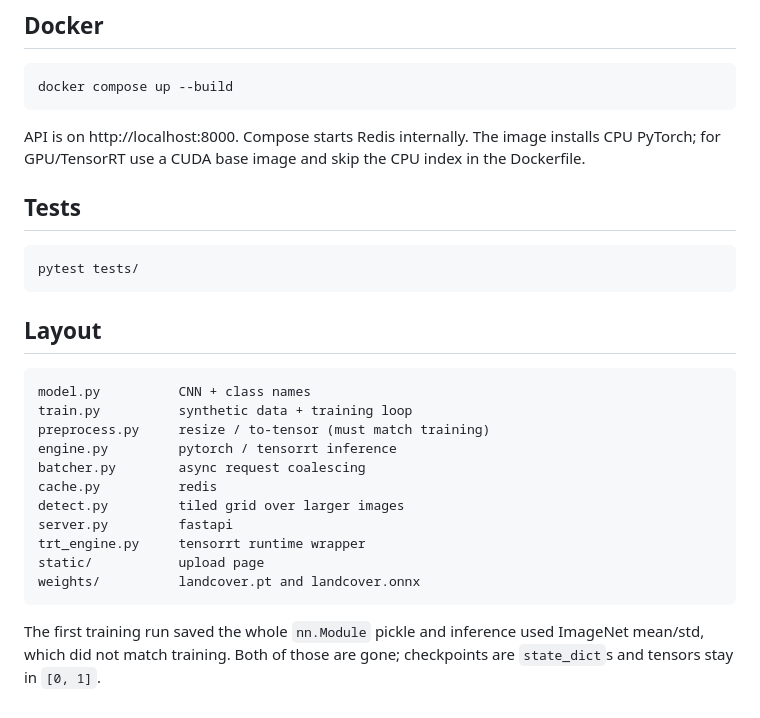
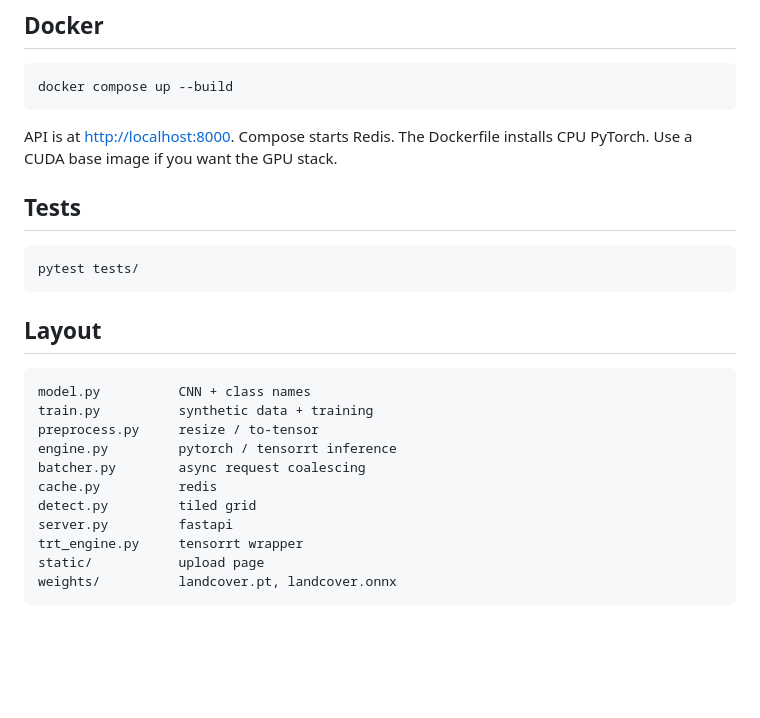
Before and after one commit to hackinmonster/satellite-inference, a Markdown page: README.md, the part around one of its changes. GitHub-like rendering; blank space fills up the shorter version.

````diff
--- a/README.md
+++ b/README.md
@@ -79,7 +83,7 @@ On this CPU-only machine the small CNN is already cheap, so batching is only a m
 docker compose up --build
 ```
 
-API is on http://localhost:8000. Compose starts Redis internally. The image installs CPU PyTorch; for GPU/TensorRT use a CUDA base image and skip the CPU index in the Dockerfile.
+API is at [http://localhost:8000](http://localhost:8000). Compose starts Redis. The Dockerfile installs CPU PyTorch. Use a CUDA base image if you want the GPU stack.
 
 ## Tests
 
@@ -91,16 +95,14 @@ pytest tests/
 
 ```
 model.py          CNN + class names
-train.py          synthetic data + training loop
-preprocess.py     resize / to-tensor (must match training)
+train.py          synthetic data + training
+preprocess.py     resize / to-tensor
 engine.py         pytorch / tensorrt inference
 batcher.py        async request coalescing
 cache.py          redis
-detect.py         tiled grid over larger images
+detect.py         tiled grid
 server.py         fastapi
-trt_engine.py     tensorrt runtime wrapper
+trt_engine.py     tensorrt wrapper
 static/           upload page
-weights/          landcover.pt and landcover.onnx
+weights/          landcover.pt, landcover.onnx
 ```
-
-The first training run saved the whole `nn.Module` pickle and inference used ImageNet mean/std, which did not match training. Both of those are gone; checkpoints are `state_dict`s and tensors stay in `[0, 1]`.
````
Also changed, not shown: other parts of README.md (+45 -41 lines).
